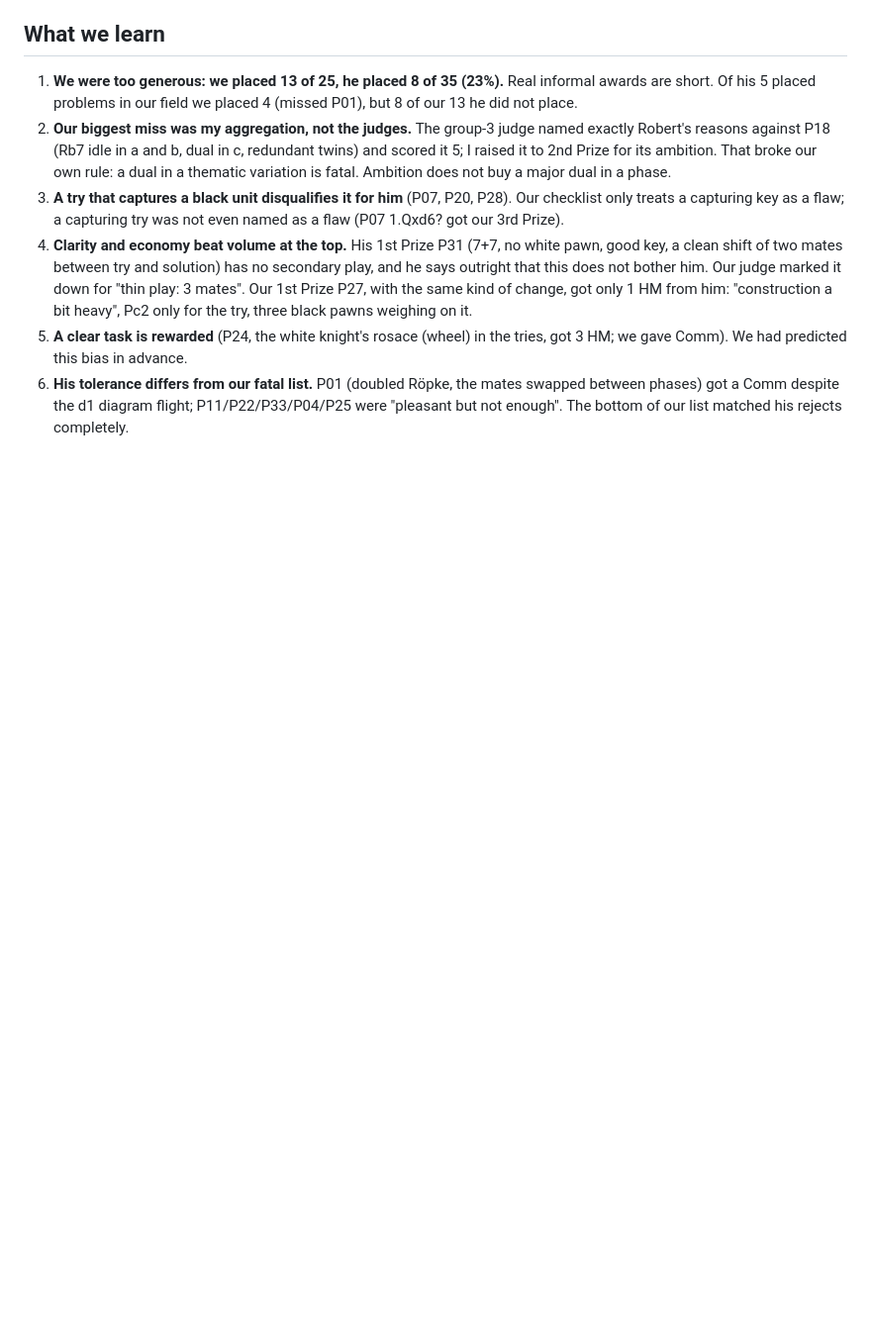
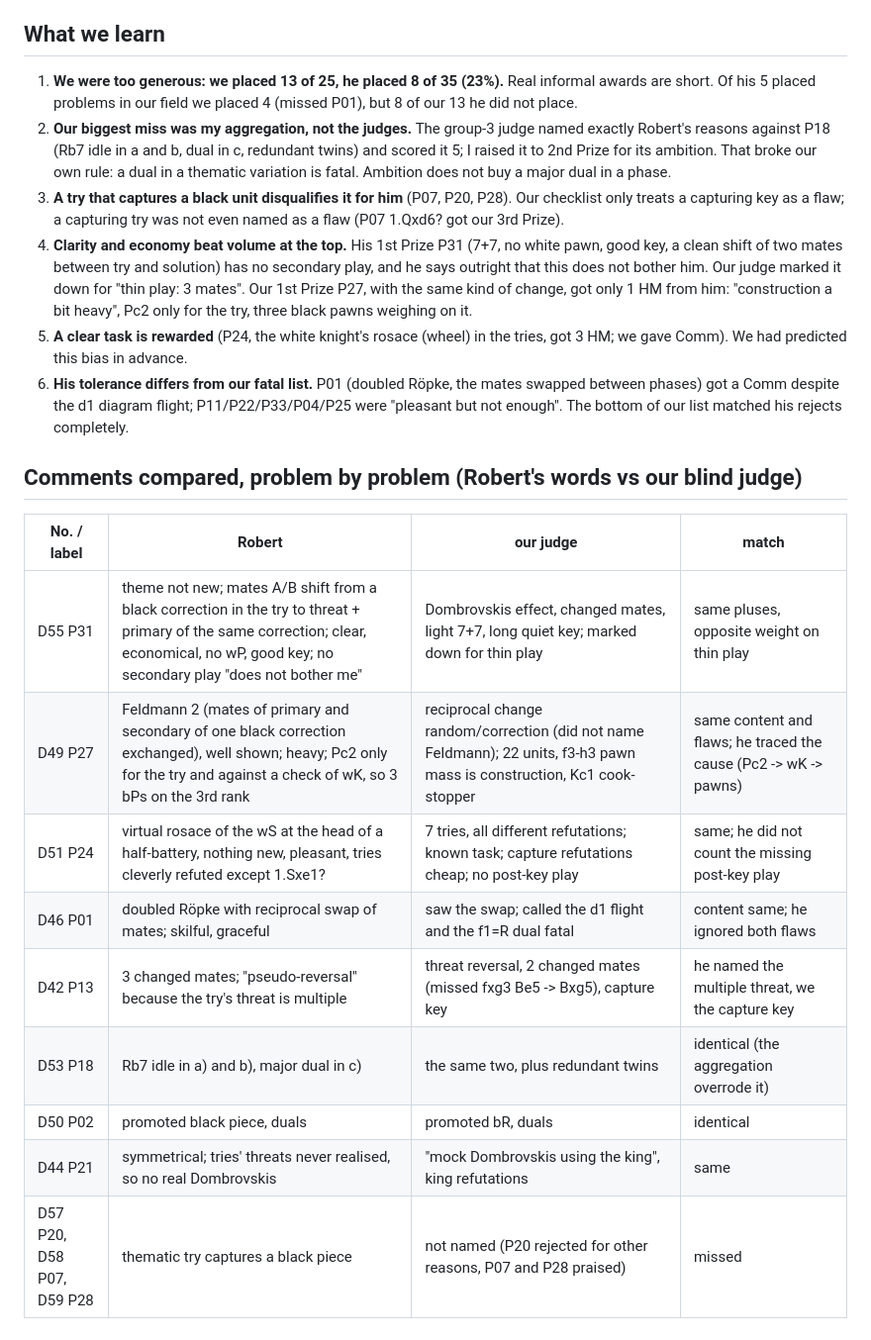
Before and after one commit to evgiz0r/ChessProblemHelper, a Markdown page: knowledge/experiments/blind_tourney_problemesis2003.md, the part around the change. Shown at 99% size. Drawn GitHub-style; blank space fills up the shorter version.

Commit message:
Blind tourney 2003: comments compared problem by problem
Co-Authored-By: Claude Opus 5.5 <noreply@anthropic.com>
Claude-Session: https://claude.ai/code/session_01QFn2rh8agDN3XDbLjHkngp

```diff
--- a/knowledge/experiments/blind_tourney_problemesis2003.md
+++ b/knowledge/experiments/blind_tourney_problemesis2003.md
@@ -131,3 +131,16 @@ D65 (dual in the solution). The other 20 were "pleasant, well built, not enough
 6. **His tolerance differs from our fatal list.** P01 (doubled Röpke, the mates swapped between phases) got a Comm despite
    the d1 diagram flight; P11/P22/P33/P04/P25 were "pleasant but not enough". The bottom of our list matched his
    rejects completely.
+
+## Comments compared, problem by problem (Robert's words vs our blind judge)
+| No. / label | Robert | our judge | match |
+|---|---|---|---|
+| D55 P31 | theme not new; mates A/B shift from a black correction in the try to threat + primary of the same correction; clear, economical, no wP, good key; no secondary play "does not bother me" | Dombrovskis effect, changed mates, light 7+7, long quiet key; marked down for thin play | same pluses, opposite weight on thin play |
+| D49 P27 | Feldmann 2 (mates of primary and secondary of one black correction exchanged), well shown; heavy; Pc2 only for the try and against a check of wK, so 3 bPs on the 3rd rank | reciprocal change random/correction (did not name Feldmann); 22 units, f3-h3 pawn mass is construction, Kc1 cook-stopper | same content and flaws; he traced the cause (Pc2 -> wK -> pawns) |
+| D51 P24 | virtual rosace of the wS at the head of a half-battery, nothing new, pleasant, tries cleverly refuted except 1.Sxe1? | 7 tries, all different refutations; known task; capture refutations cheap; no post-key play | same; he did not count the missing post-key play |
+| D46 P01 | doubled Röpke with reciprocal swap of mates; skilful, graceful | saw the swap; called the d1 flight and the f1=R dual fatal | content same; he ignored both flaws |
+| D42 P13 | 3 changed mates; "pseudo-reversal" because the try's threat is multiple | threat reversal, 2 changed mates (missed fxg3 Be5 -> Bxg5), capture key | he named the multiple threat, we the capture key |
+| D53 P18 | Rb7 idle in a) and b), major dual in c) | the same two, plus redundant twins | identical (the aggregation overrode it) |
+| D50 P02 | promoted black piece, duals | promoted bR, duals | identical |
+| D44 P21 | symmetrical; tries' threats never realised, so no real Dombrovskis | "mock Dombrovskis using the king", king refutations | same |
+| D57 P20, D58 P07, D59 P28 | thematic try captures a black piece | not named (P20 rejected for other reasons, P07 and P28 praised) | missed |
```
